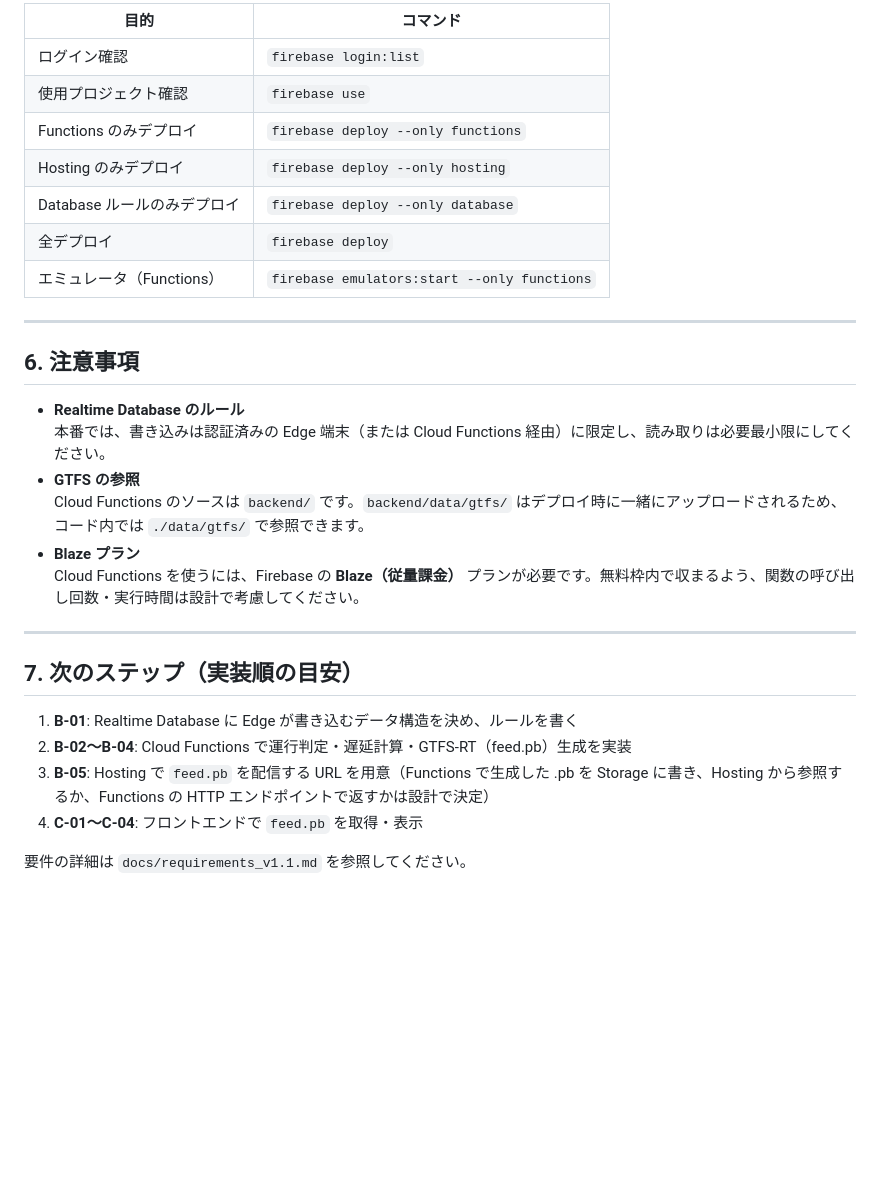
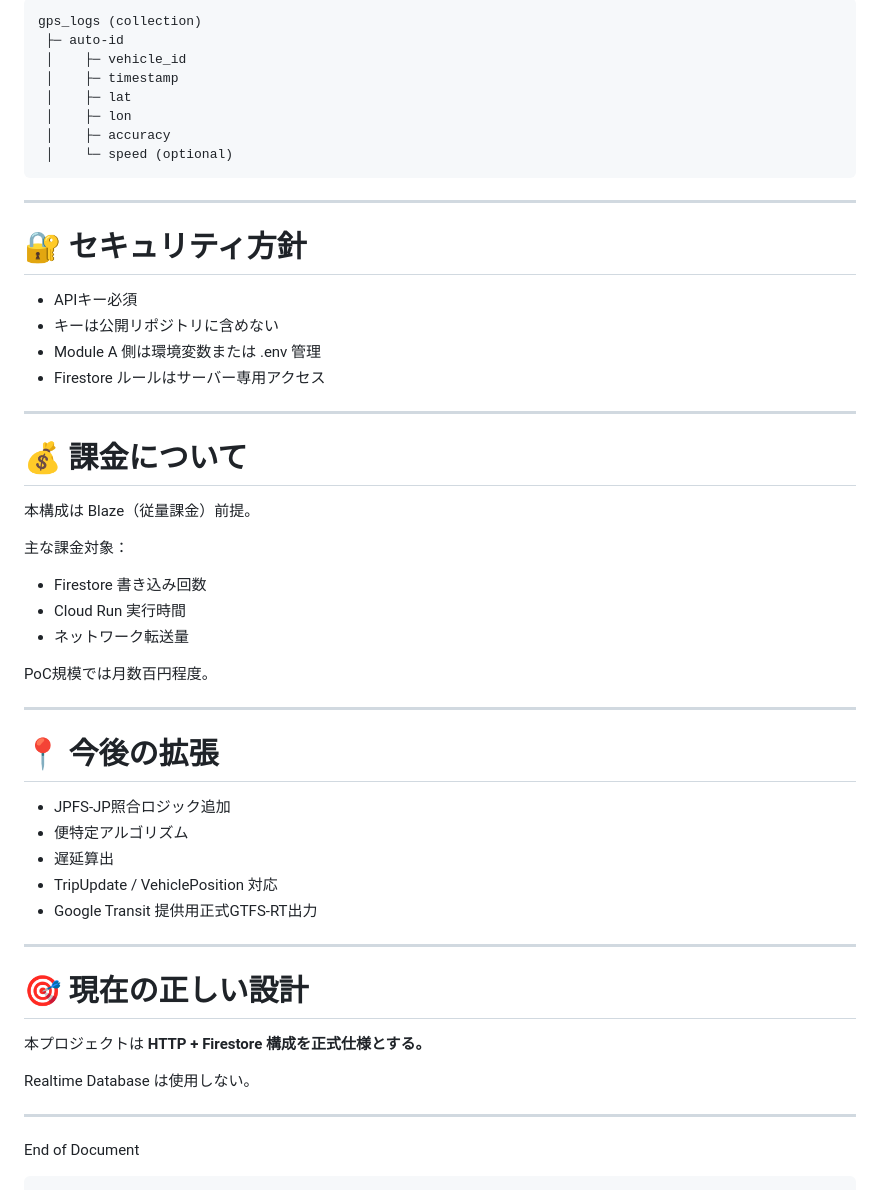
Before and after one commit to 2u8a/mizuho-basuroke, a Markdown page: docs/firebase_setup.md, the part around one of its changes. GitHub-like rendering; blank space fills up the shorter version.

````diff
--- a/docs/firebase_setup.md
+++ b/docs/firebase_setup.md
@@ -155,32 +181,58 @@ firebase deploy
 
-| 目的 | コマンド |
-|------|----------|
-| ログイン確認 | `firebase login:list` |
-| 使用プロジェクト確認 | `firebase use` |
-| Functions のみデプロイ | `firebase deploy --only functions` |
-| Hosting のみデプロイ | `firebase deploy --only hosting` |
-| Database ルールのみデプロイ | `firebase deploy --only database` |
-| 全デプロイ | `firebase deploy` |
-| エミュレータ（Functions） | `firebase emulators:start --only functions` |
+```
+gps_logs (collection)
+ ├─ auto-id
+ │    ├─ vehicle_id
+ │    ├─ timestamp
+ │    ├─ lat
+ │    ├─ lon
+ │    ├─ accuracy
+ │    └─ speed (optional)
+```
 
 ---
 
-## 6. 注意事項
+# 🔐 セキュリティ方針
 
-- **Realtime Database のルール**
-  本番では、書き込みは認証済みの Edge 端末（または Cloud Functions 経由）に限定し、読み取りは必要最小限にしてください。
-- **GTFS の参照**
-  Cloud Functions のソースは `backend/` です。`backend/data/gtfs/` はデプロイ時に一緒にアップロードされるため、コード内では `./data/gtfs/` で参照できます。
-- **Blaze プラン**
-  Cloud Functions を使うには、Firebase の **Blaze（従量課金）** プランが必要です。無料枠内で収まるよう、関数の呼び出し回数・実行時間は設計で考慮してください。
+* APIキー必須
+* キーは公開リポジトリに含めない
+* Module A 側は環境変数または .env 管理
+* Firestore ルールはサーバー専用アクセス
 
 ---
 
-## 7. 次のステップ（実装順の目安）
+# 💰 課金について
 
-1. **B-01**: Realtime Database に Edge が書き込むデータ構造を決め、ルールを書く
-2. **B-02〜B-04**: Cloud Functions で運行判定・遅延計算・GTFS-RT（feed.pb）生成を実装
-3. **B-05**: Hosting で `feed.pb` を配信する URL を用意（Functions で生成した .pb を Storage に書き、Hosting から参照するか、Functions の HTTP エンドポイントで返すかは設計で決定）
-4. **C-01〜C-04**: フロントエンドで `feed.pb` を取得・表示
+本構成は Blaze（従量課金）前提。
 
-要件の詳細は `docs/requirements_v1.1.md` を参照してください。
+主な課金対象：
+
+* Firestore 書き込み回数
+* Cloud Run 実行時間
+* ネットワーク転送量
+
+PoC規模では月数百円程度。
+
+---
+
+# 📍 今後の拡張
+
+* JPFS-JP照合ロジック追加
+* 便特定アルゴリズム
+* 遅延算出
+* TripUpdate / VehiclePosition 対応
+* Google Transit 提供用正式GTFS-RT出力
+
+---
+
+# 🎯 現在の正しい設計
+
+本プロジェクトは **HTTP + Firestore 構成を正式仕様とする。**
+
+Realtime Database は使用しない。
+
+---
+
+End of Document
+
+```
````
Also changed, not shown: other parts of docs/firebase_setup.md (+137 -111 lines).
